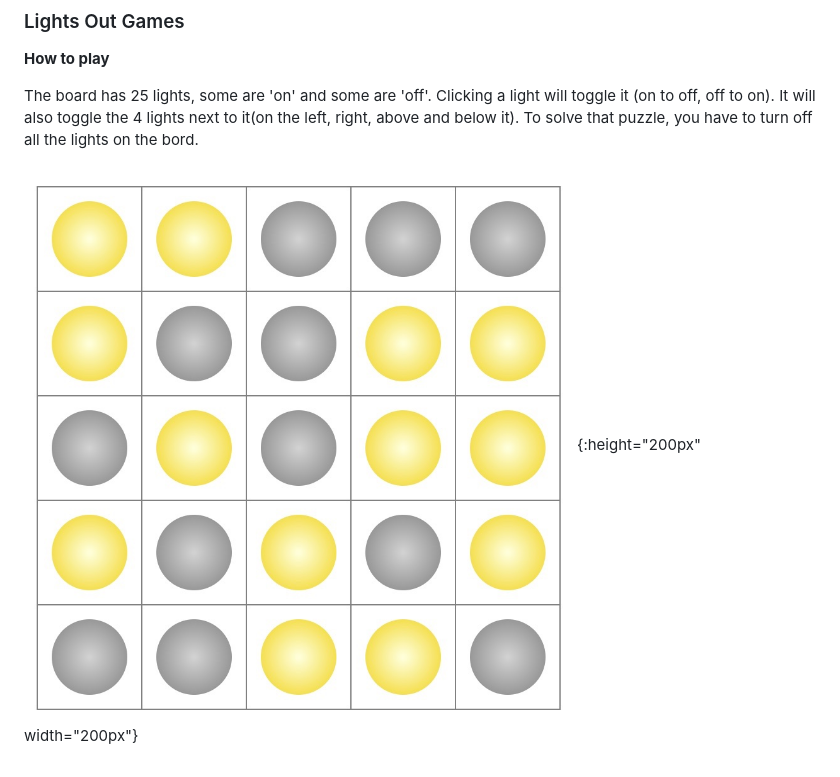
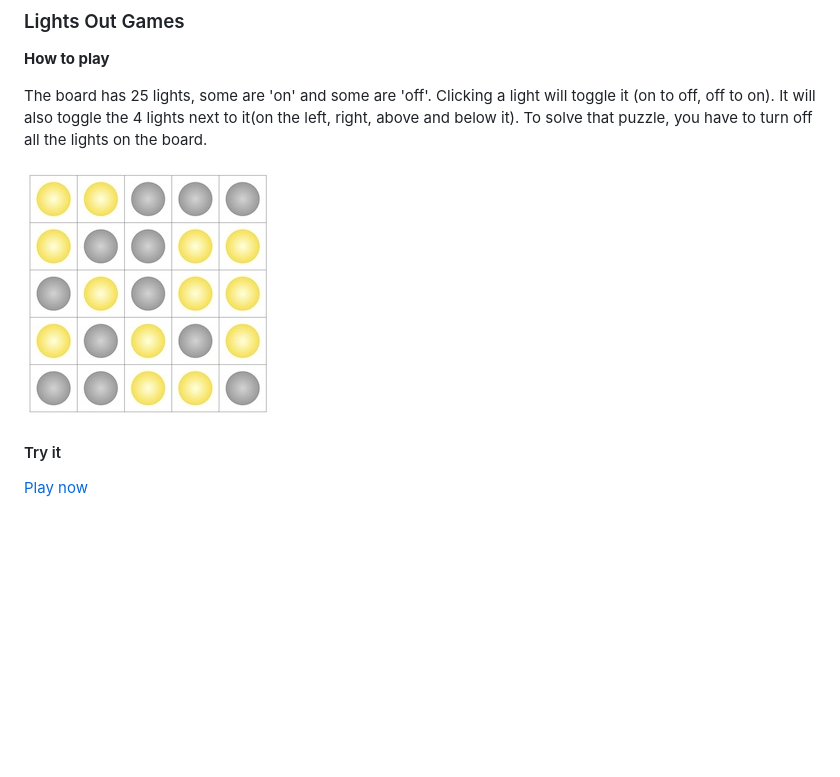
Before and after one commit to yuberdysheva/lights-out, a Markdown page: README.md, the part around the change. GitHub-like rendering; pictures changed too: preview.jpg; blank space fills up the shorter version.

Commit message:
resize image

```diff
--- a/README.md
+++ b/README.md
@@ -6,6 +6,9 @@ The board has 25 lights, some are 'on' and some are 'off'.
 Clicking a light will toggle it (on to off, off to on).
 It will also toggle the 4 lights next to it(on the left, right,
 above and below it). To solve that puzzle, you have to turn off
-all the lights on the bord.
+all the lights on the board.
 
-![Lights Out](preview.jpg){:height="200px" width="200px"}
+![Lights Out](preview.jpg)
+
+#### Try it
+[Play now](https://yuberdysheva.github.io/lights-out/)
```
Also changed, not shown: 1 other file.
